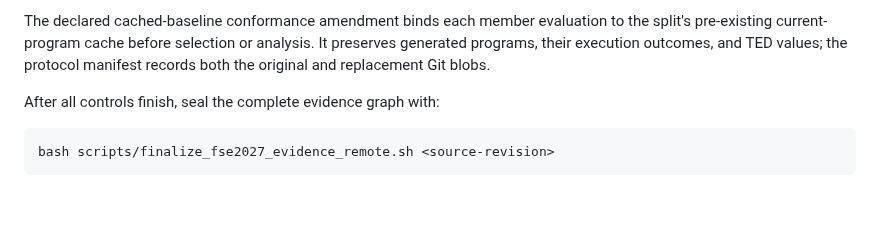
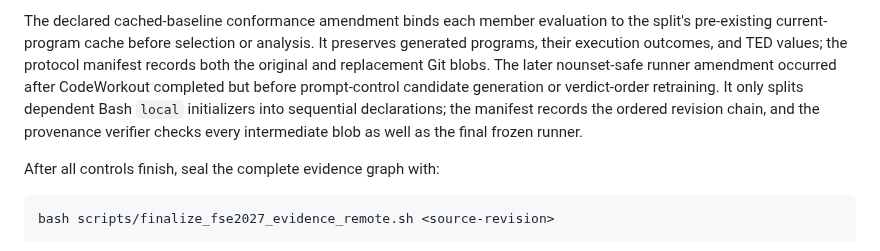
Before and after one commit to dwchoi95/zpd-apr, a Markdown page: ARTIFACT.md, the part around the change. GitHub-like rendering; blank space fills up the shorter version.

Commit message:
Document runner amendment provenance

```diff
--- a/ARTIFACT.md
+++ b/ARTIFACT.md
@@ -90,6 +90,11 @@ The declared cached-baseline conformance amendment binds each member evaluation
 to the split's pre-existing current-program cache before selection or analysis.
 It preserves generated programs, their execution outcomes, and TED values; the
 protocol manifest records both the original and replacement Git blobs.
+The later nounset-safe runner amendment occurred after CodeWorkout completed
+but before prompt-control candidate generation or verdict-order retraining. It
+only splits dependent Bash `local` initializers into sequential declarations;
+the manifest records the ordered revision chain, and the provenance verifier
+checks every intermediate blob as well as the final frozen runner.
 
 After all controls finish, seal the complete evidence graph with:
 
```
